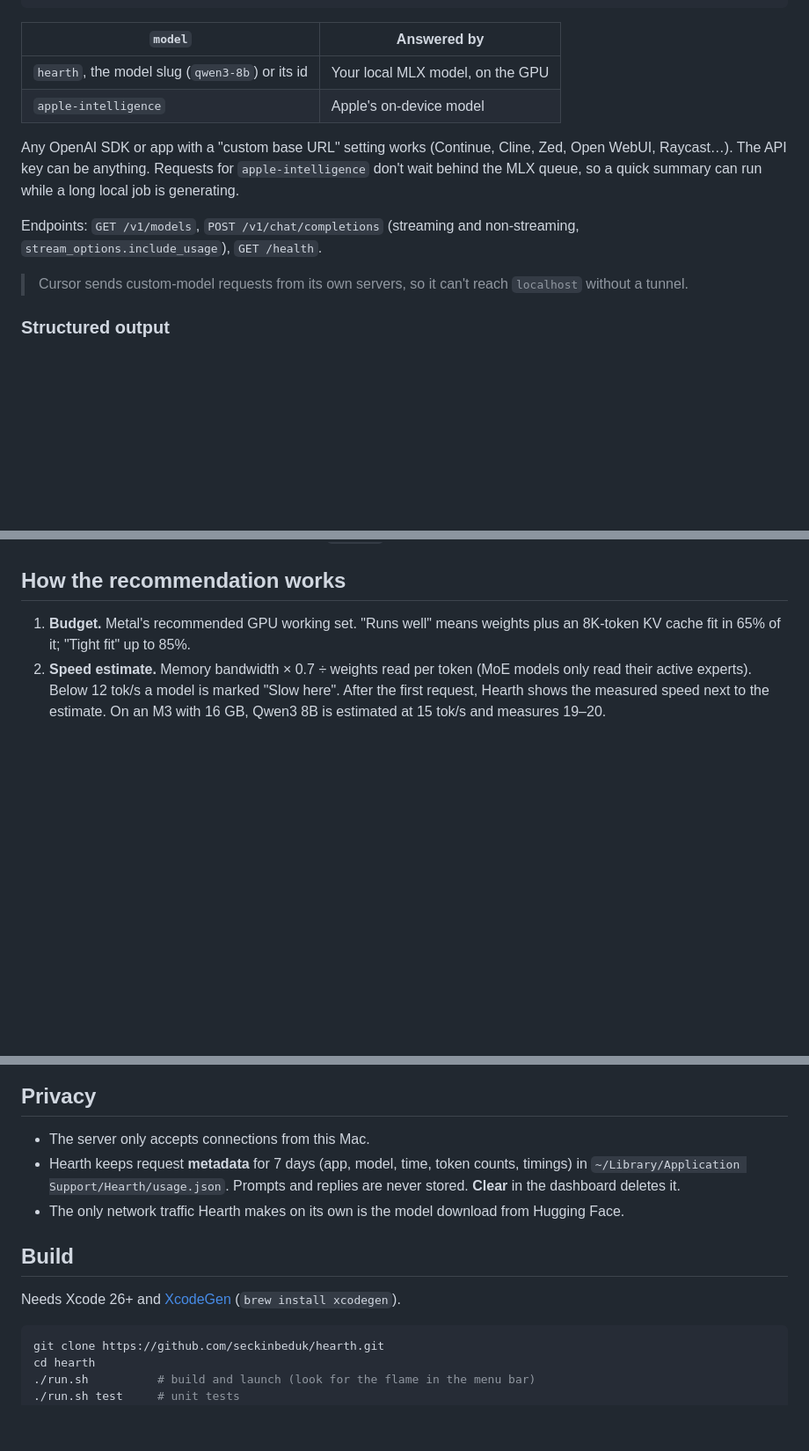
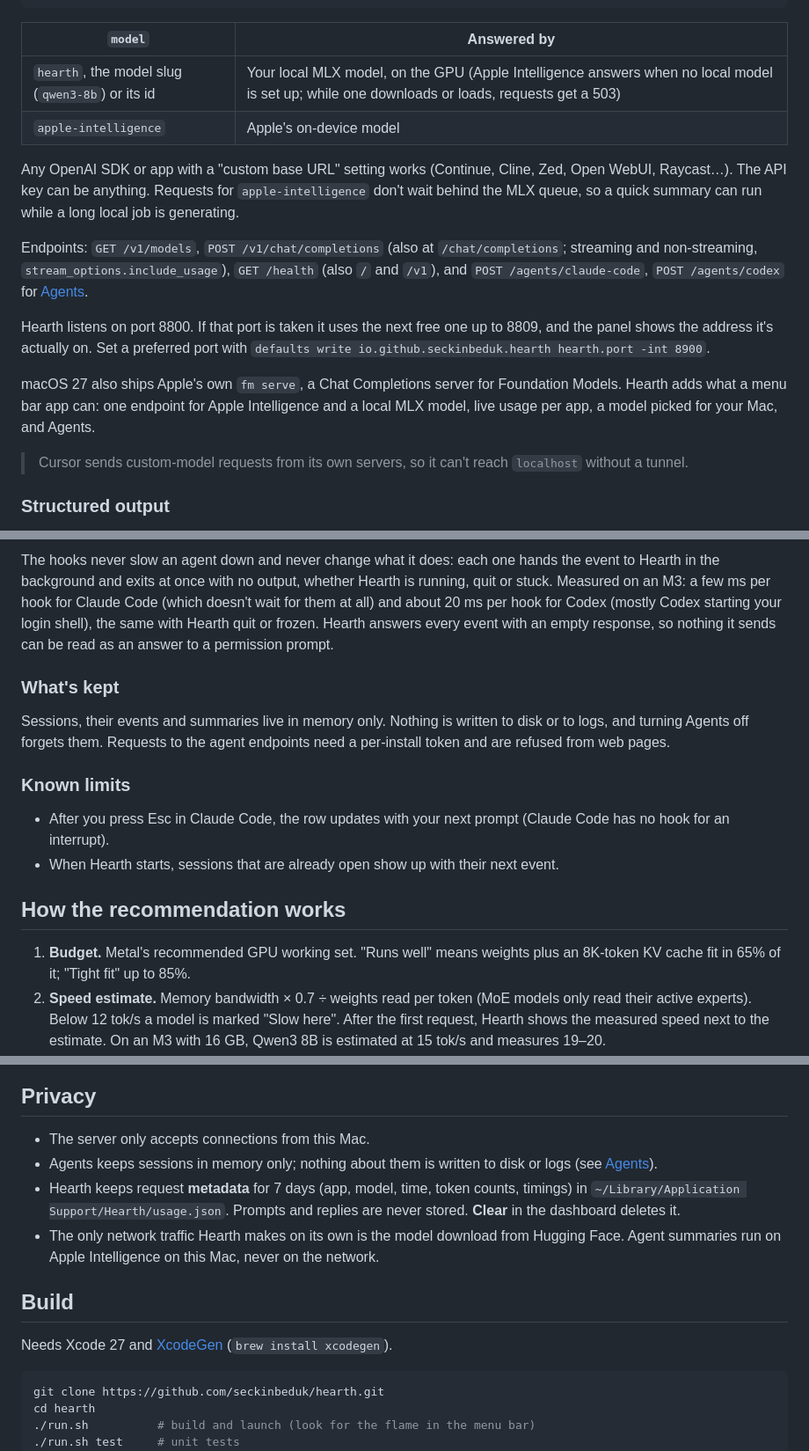
Before and after one commit to seckinbeduk/hearth, a Markdown page: README.md, 3 parts joined by grey strips. Shown at 88% size. Drawn GitHub-style; blank space fills up the shorter version.

````diff
--- a/README.md
+++ b/README.md
@@ -63,15 +67,23 @@ print(reply.choices[0].message.content)
 
 | `model` | Answered by |
 |---|---|
-| `hearth`, the model slug (`qwen3-8b`) or its id | Your local MLX model, on the GPU |
+| `hearth`, the model slug (`qwen3-8b`) or its id | Your local MLX model, on the GPU (Apple Intelligence answers when no local model is set up; while one downloads or loads, requests get a 503) |
 | `apple-intelligence` | Apple's on-device model |
 
 Any OpenAI SDK or app with a "custom base URL" setting works (Continue, Cline, Zed, Open WebUI, Raycast…).
 The API key can be anything. Requests for `apple-intelligence` don't wait behind the MLX queue, so a quick
 summary can run while a long local job is generating.
 
-Endpoints: `GET /v1/models`, `POST /v1/chat/completions` (streaming and non-streaming,
-`stream_options.include_usage`), `GET /health`.
+Endpoints: `GET /v1/models`, `POST /v1/chat/completions` (also at `/chat/completions`; streaming and
+non-streaming, `stream_options.include_usage`), `GET /health` (also `/` and `/v1`), and `POST /agents/claude-code`,
+`POST /agents/codex` for [Agents](#agents).
+
+Hearth listens on port 8800. If that port is taken it uses the next free one up to 8809, and the panel shows the
+address it's actually on. Set a preferred port with `defaults write io.github.seckinbeduk.hearth hearth.port -int 8900`.
+
+macOS 27 also ships Apple's own `fm serve`, a Chat Completions server for Foundation Models. Hearth adds what a
+menu bar app can: one endpoint for Apple Intelligence and a local MLX model, live usage per app, a model picked for
+your Mac, and Agents.
 
 > Cursor sends custom-model requests from its own servers, so it can't reach `localhost` without a tunnel.
 
@@ -113,3 +158,20 @@ and send an `X-Title` header with your app's name; Hearth lists it by that name.
+The hooks never slow an agent down and never change what it does: each one hands the event to Hearth in the
+background and exits at once with no output, whether Hearth is running, quit or stuck. Measured on an M3: a
+few ms per hook for Claude Code (which doesn't wait for them at all) and about 20 ms per hook for Codex (mostly Codex starting your login shell), the same with
+Hearth quit or frozen. Hearth answers every event with an empty response, so nothing it sends can be read as an
+answer to a permission prompt.
+
+### What's kept
+
+Sessions, their events and summaries live in memory only. Nothing is written to disk or to logs, and turning
+Agents off forgets them. Requests to the agent endpoints need a per-install token and are refused from web pages.
+
+### Known limits
+
+- After you press Esc in Claude Code, the row updates with your next prompt (Claude Code has no hook for an
+  interrupt).
+- When Hearth starts, sessions that are already open show up with their next event.
+
 ## How the recommendation works
 
 1. **Budget.** Metal's recommended GPU working set. "Runs well" means weights plus an 8K-token KV cache fit in
@@ -123,14 +185,16 @@ and send an `X-Title` header with your app's name; Hearth lists it by that name.
 ## Privacy
 
 - The server only accepts connections from this Mac.
+- Agents keeps sessions in memory only; nothing about them is written to disk or logs (see [Agents](#agents)).
 - Hearth keeps request **metadata** for 7 days (app, model, time, token counts, timings) in
   `~/Library/Application Support/Hearth/usage.json`. Prompts and replies are never stored.
   **Clear** in the dashboard deletes it.
-- The only network traffic Hearth makes on its own is the model download from Hugging Face.
+- The only network traffic Hearth makes on its own is the model download from Hugging Face. Agent summaries
+  run on Apple Intelligence on this Mac, never on the network.
 
 ## Build
 
-Needs Xcode 26+ and [XcodeGen](https://github.com/yonaskolb/XcodeGen) (`brew install xcodegen`).
+Needs Xcode 27 and [XcodeGen](https://github.com/yonaskolb/XcodeGen) (`brew install xcodegen`).
 
 ```bash
 git clone https://github.com/seckinbeduk/hearth.git
````
Also changed, not shown: other parts of README.md (+43 -5 lines), docs/release-notes/0.3.0.md (added, +36 -0 lines), docs/screenshots/agents-cards.png (added), docs/screenshots/agents-panel.png (added), 2 other files.
